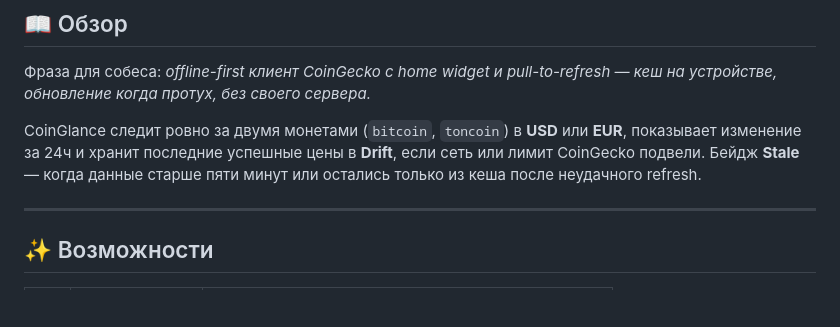
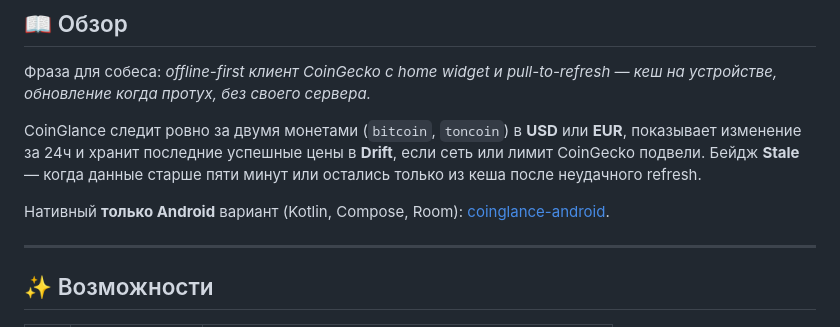
Before and after one commit to xvDoshik/coinglance, a Markdown page: docs/README_RU.md, the part around the change. Drawn GitHub-style; blank space fills up the shorter version.

Commit message:
docs: link native coinglance-android sibling repo.

```diff
--- a/docs/README_RU.md
+++ b/docs/README_RU.md
@@ -27,6 +27,8 @@
 Фраза для собеса: *offline-first клиент CoinGecko с home widget и pull-to-refresh — кеш на устройстве, обновление когда протух, без своего сервера.*
 
 CoinGlance следит ровно за двумя монетами (`bitcoin`, `toncoin`) в **USD** или **EUR**, показывает изменение за 24ч и хранит последние успешные цены в **Drift**, если сеть или лимит CoinGecko подвели. Бейдж **Stale** — когда данные старше пяти минут или остались только из кеша после неудачного refresh.
+
+Нативный **только Android** вариант (Kotlin, Compose, Room): [coinglance-android](https://github.com/xvDoshik/coinglance-android).
 
 ---
 
```
Also changed, not shown: README.md (+2 -0 lines).
